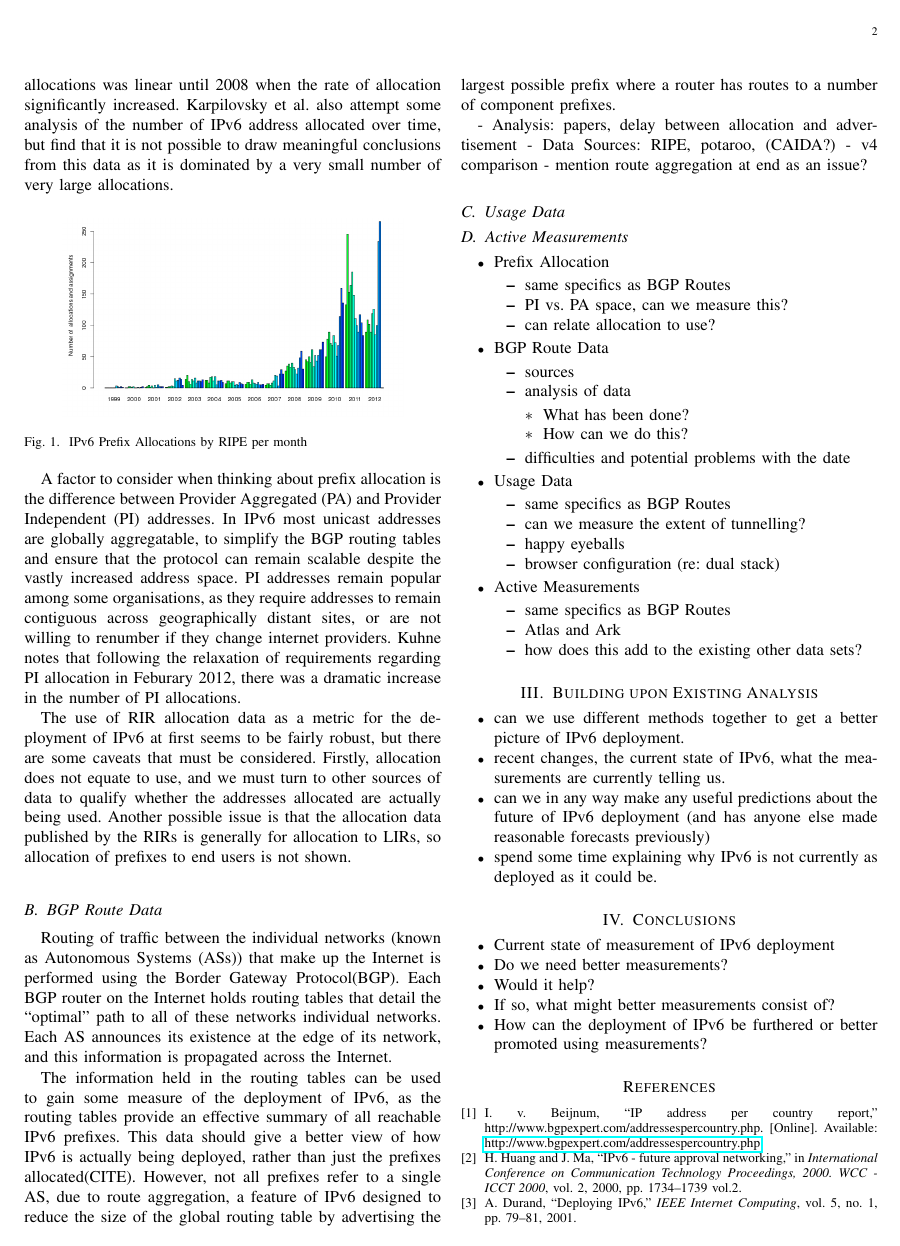
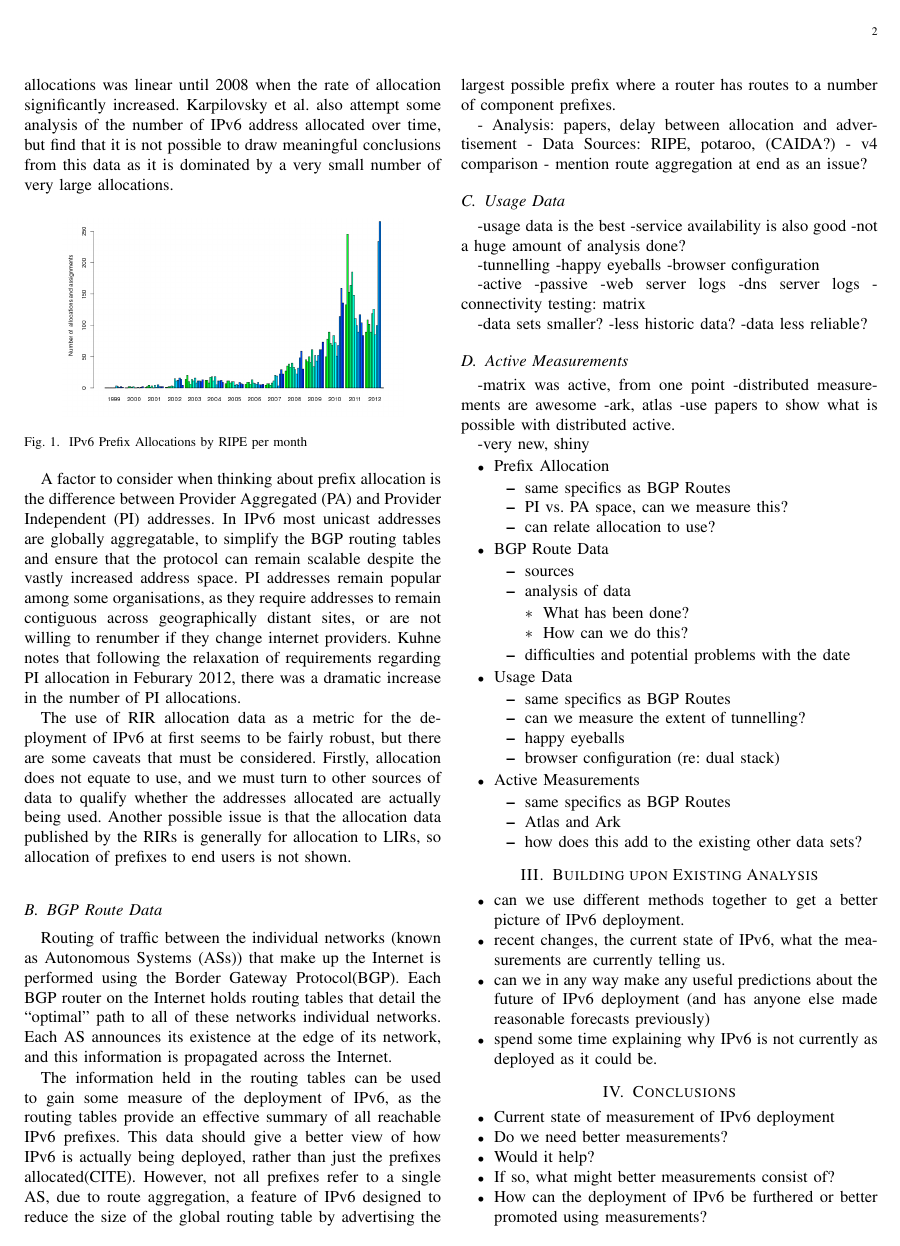
Before and after one commit to chrissorchard/irp-v6, a LaTeX paper (report/irp-report.tex, which reads report/measurement.tex): page 2 of 3. Compiled offline with pdfLaTeX.

Commit message:
Added bullets for measurements

```diff
--- a/report/measurement.tex
+++ b/report/measurement.tex
@@ -92,7 +92,32 @@ has routes to a number of component prefixes.
 
 \subsection{Usage Data}
 
+-usage data is the best
+-service availability is also good
+-not a huge amount of analysis done?
+
+-tunnelling
+-happy eyeballs
+-browser configuration
+
+-active
+-passive
+-web server logs
+-dns server logs
+-connectivity testing: matrix
+
+-data sets smaller?
+-less historic data?
+-data less reliable?
+
 \subsection{Active Measurements}
+
+-matrix was active, from one point
+-distributed measurements are awesome
+-ark, atlas
+-use papers to show what is possible with distributed active.
+
+-very new, shiny
 
 \begin{itemize}
     \item Prefix Allocation
```
